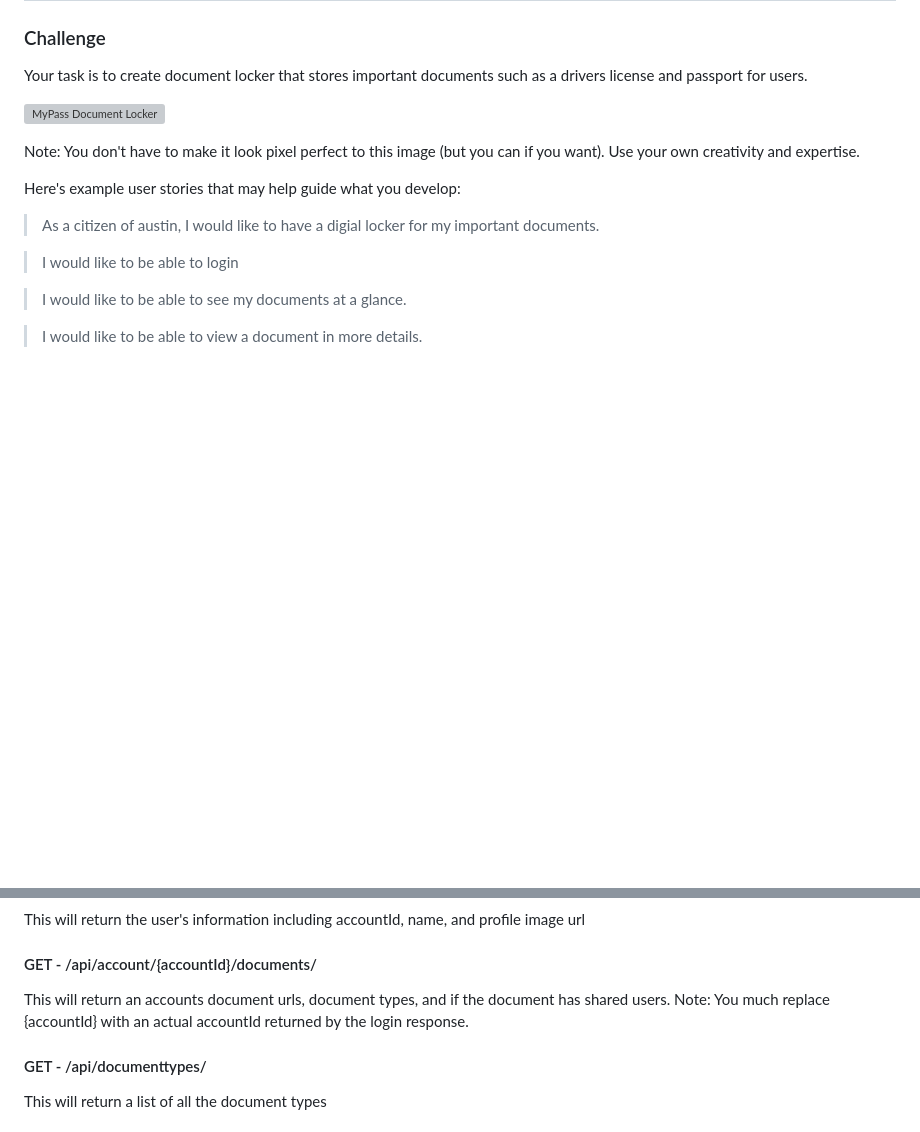
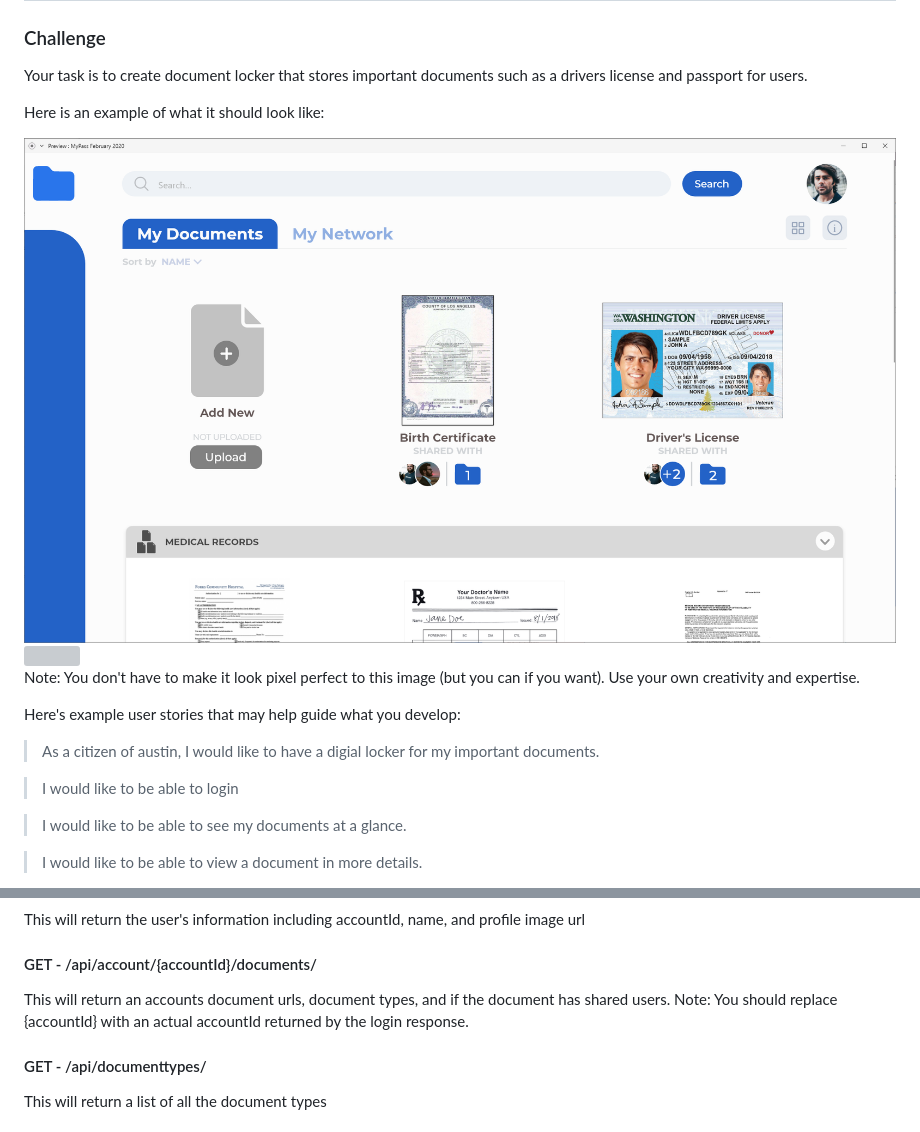
Before and after one commit to acarnagey/Innovation-dev-challenge, a Markdown page: README.md, 2 parts joined by grey strips. GitHub-like rendering; pictures changed too: docs/image.png (added); blank space fills up the shorter version; grey boxes are pictures that could not be loaded.

Commit message:
updated the images, fixed typos

```diff
--- a/README.md
+++ b/README.md
@@ -4,7 +4,11 @@
 
 Your task is to create document locker that stores important documents such as a drivers license and passport for users.
 
-![MyPass Document Locker](https://i.imgur.com/y6d1Qsi.png)
+Here is an example of what it should look like:
+
+<img src="/docs/image.png" align="middle" width="900" >
+
+<img src="/docs/2.gif" align="middle" width="900" >
 
 Note: You don't have to make it look pixel perfect to this image (but you can if you want). Use your own creativity and expertise.
 
@@ -28,7 +32,7 @@ This will return the user's information including accountId, name, and profile i
 
 #### GET - /api/account/{accountId}/documents/
 
-This will return an accounts document urls, document types, and if the document has shared users. Note: You much replace {accountId} with an actual accountId returned by the login response.
+This will return an accounts document urls, document types, and if the document has shared users. Note: You should replace {accountId} with an actual accountId returned by the login response.
 
 #### GET - /api/documenttypes/
 
```
Also changed, not shown: 3 other files.
